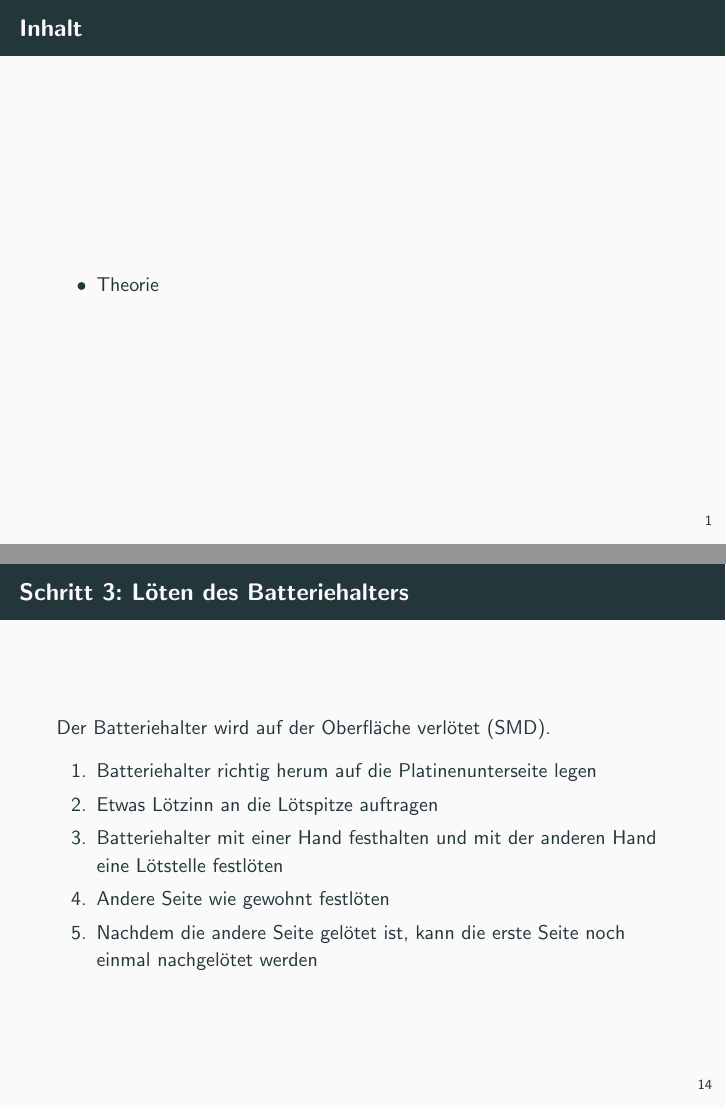
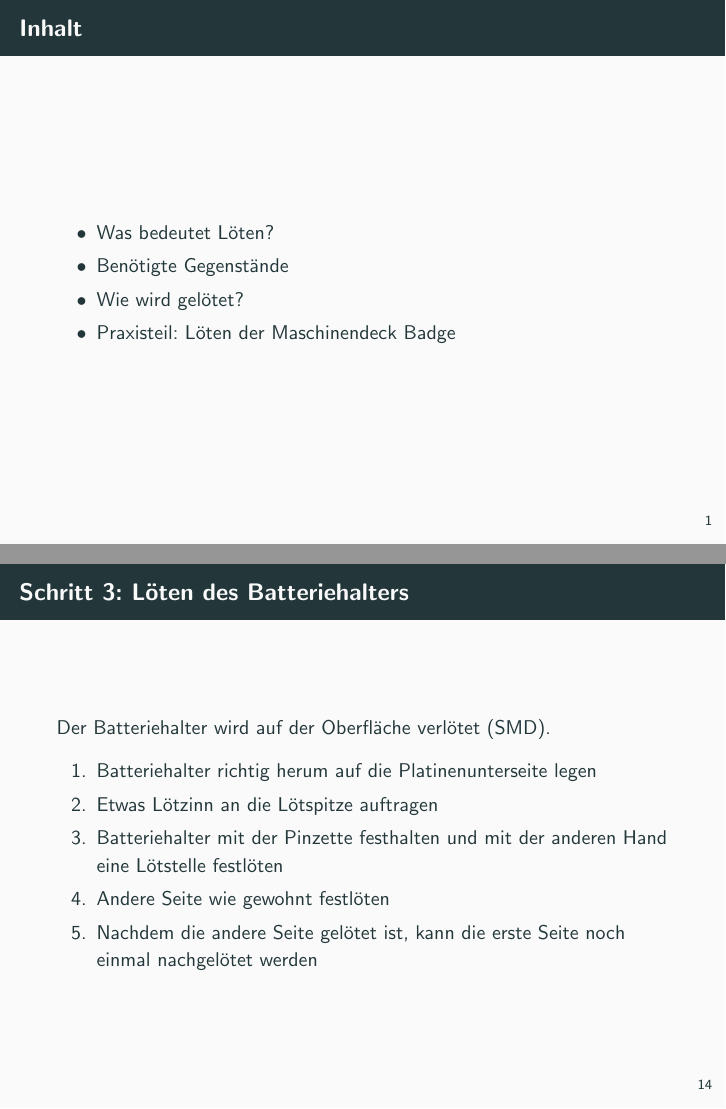
Before and after one commit to maschinendeck/soldering-workshop, LaTeX slides (presentation.tex): pages 2 and 15 of 24, joined at a grey line. Compiled offline with pdfLaTeX.

Commit message:
Fixed a few typos, added table of contents

```diff
--- a/presentation.tex
+++ b/presentation.tex
@@ -3,6 +3,8 @@
 \usepackage[utf8]{inputenc}
 \usepackage{textgreek}
 \usepackage{units}
+
+\usepackage[official]{eurosym}
 
 
 \title[soldering-workshop] % (optional, only for long titles)
@@ -13,10 +15,14 @@
 \begin{document}
     \maketitle
 
+
     \begin{frame}
     \frametitle{Inhalt}
     \begin{itemize}
-    	\item{Theorie}
+    	\item{Was bedeutet Löten?}
+    	\item{Benötigte Gegenstände}
+    	\item{Wie wird gelötet?}
+    	\item{Praxisteil: Löten der Maschinendeck Badge}
     \end{itemize}
 	\end{frame}
 
@@ -167,7 +171,7 @@
 	\begin{enumerate}
 		\item{Batteriehalter richtig herum auf die Platinenunterseite legen}
 		\item{Etwas Lötzinn an die Lötspitze auftragen}
-		\item{Batteriehalter mit einer Hand festhalten und mit der anderen Hand eine Lötstelle festlöten}
+		\item{Batteriehalter mit der Pinzette festhalten und mit der anderen Hand eine Lötstelle festlöten}
 		\item{Andere Seite wie gewohnt festlöten}
 		\item{Nachdem die andere Seite gelötet ist, kann die erste Seite noch einmal nachgelötet werden}
 	\end{enumerate}
```
Also changed, not shown: presentation.pdf, presentation.tex (26 more changed lines), 1 other file.
